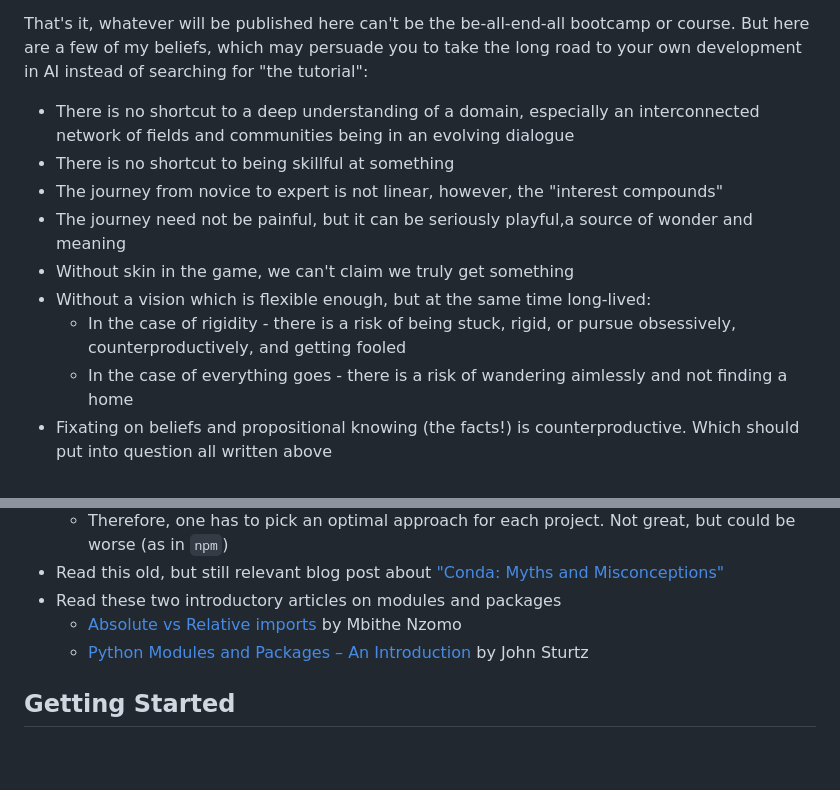
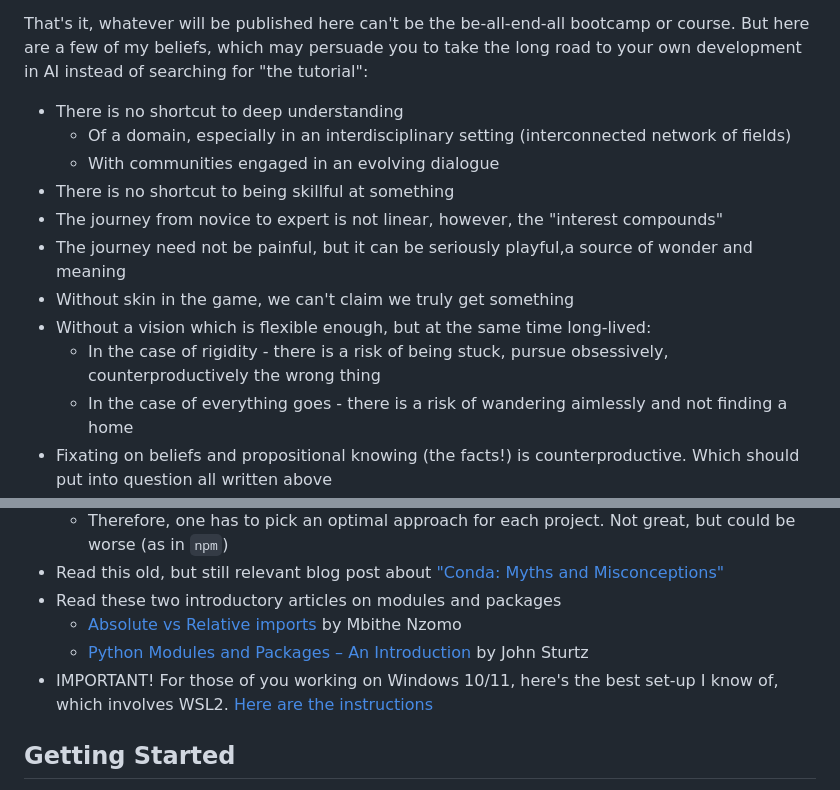
Before and after one commit to Bizovi/decision-making, a Markdown page: README.md, 2 parts joined by grey strips. GitHub-like rendering; blank space fills up the shorter version.

Commit message:
Add instructions for WSL2

```diff
--- a/README.md
+++ b/README.md
@@ -4,13 +4,15 @@ This repository emerges out of teaching data science to students of various back
 
 That's it, whatever will be published here can't be the be-all-end-all bootcamp or course. But here are a few of my beliefs, which may persuade you to take the long road to your own development in AI instead of searching for "the tutorial":
 
-- There is no shortcut to a deep understanding of a domain, especially an interconnected network of fields and communities being in an evolving dialogue
+- There is no shortcut to deep understanding
+    - Of a domain, especially in an interdisciplinary setting (interconnected network of fields)
+    - With communities engaged in an evolving dialogue
 - There is no shortcut to being skillful at something
 - The journey from novice to expert is not linear, however, the "interest compounds"
 - The journey need not be painful, but it can be seriously playful,a source of wonder and meaning
 - Without skin in the game, we can't claim we truly get something
 - Without a vision which is flexible enough, but at the same time long-lived:
-    - In the case of rigidity - there is a risk of being stuck, rigid, or pursue obsessively, counterproductively, and getting fooled
+    - In the case of rigidity - there is a risk of being stuck, pursue obsessively, counterproductively the wrong thing
     - In the case of everything goes - there is a risk of wandering aimlessly and not finding a home
 - Fixating on beliefs and propositional knowing (the facts!) is counterproductive. Which should put into question all written above
 - Fixating on skills makes you lose the grasp of the big picture
@@ -164,6 +166,7 @@ First, you have to be confident and comfortable with your local development tool
 - Read these two introductory articles on modules and packages
     - [Absolute vs Relative imports](https://realpython.com/absolute-vs-relative-python-imports/) by Mbithe Nzomo
     - [Python Modules and Packages – An Introduction](https://realpython.com/python-modules-packages/) by John Sturtz
+- IMPORTANT! For those of you working on Windows 10/11, here's the best set-up I know of, which involves WSL2. [Here are the instructions](https://towardsdatascience.com/how-to-create-perfect-machine-learning-development-environment-with-wsl2-on-windows-10-11-2c80f8ea1f31)
 
 
 ## Getting Started
```
